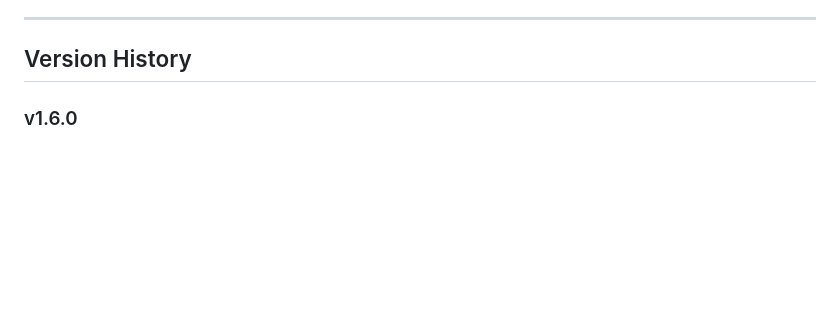
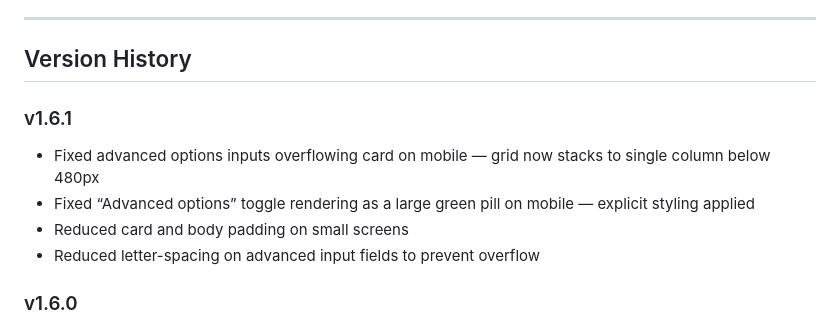
Before and after one commit to Niz8/Anagram, a Markdown page: readme.md, the part around the change. Drawn GitHub-style; blank space fills up the shorter version.

```diff
--- a/readme.md
+++ b/readme.md
@@ -28,6 +28,13 @@ A clean, fast, browser-based anagram solver. No server required — runs entirel
 -----
 
 ## Version History
+
+### v1.6.1
+
+- Fixed advanced options inputs overflowing card on mobile — grid now stacks to single column below 480px
+- Fixed “Advanced options” toggle rendering as a large green pill on mobile — explicit styling applied
+- Reduced card and body padding on small screens
+- Reduced letter-spacing on advanced input fields to prevent overflow
 
 ### v1.6.0
 
```
